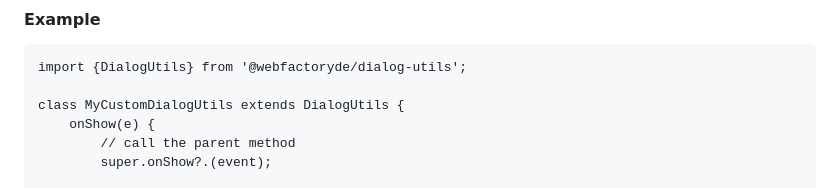
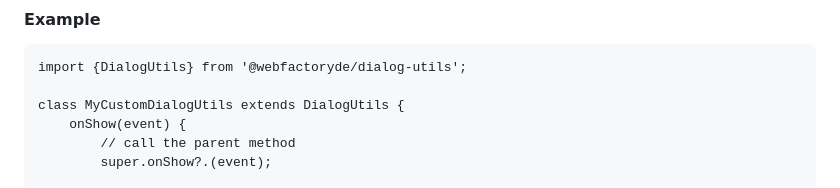
Before and after one commit to webfactory/dialog-utils, a Markdown page: README.md, the part around the change. Rendered like a GitHub page.

Commit message:
Fix typo in README

```diff
--- a/README.md
+++ b/README.md
@@ -57,7 +57,7 @@ The component is exported to allow subclassing and extending its methods.
 import {DialogUtils} from '@webfactoryde/dialog-utils';
 
 class MyCustomDialogUtils extends DialogUtils {
-    onShow(e) {
+    onShow(event) {
         // call the parent method
         super.onShow?.(event);
 
```
